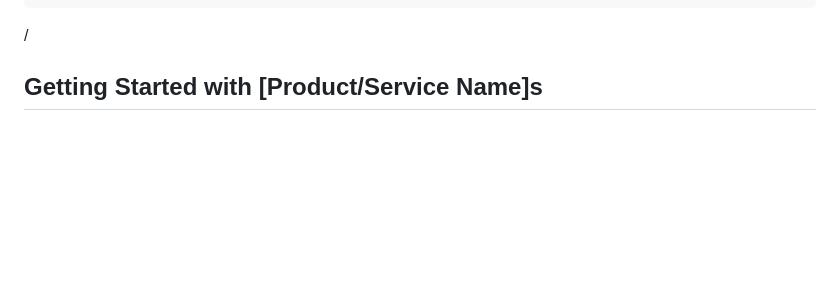
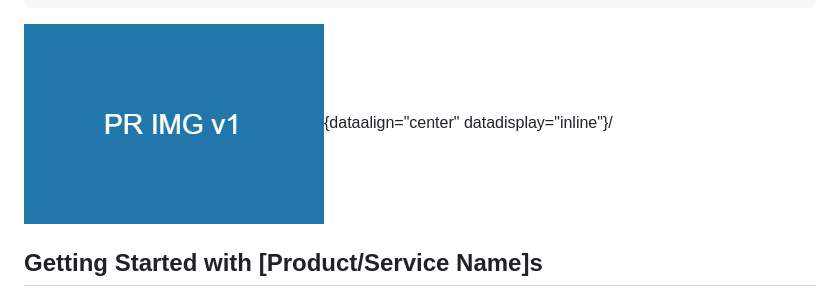
Before and after one commit to MohanKovaico/pubprotect, a Markdown page: en/getting-started-guides/getting-started-guides-1.md, the part around one of its changes. GitHub-like rendering; pictures changed too: assets/Images/qa-pr-img-1124.png (added); blank space fills up the shorter version.

Commit message:
docs: publish 1 article and 1 asset from Document360

```diff
--- a/en/getting-started-guides/getting-started-guides-1.md
+++ b/en/getting-started-guides/getting-started-guides-1.md
@@ -9,7 +9,7 @@ feedback:
   comments: true
 ---
 
-/
+![qa-pr-img-1124](../../assets/Images/qa-pr-img-1124.png){dataalign="center" datadisplay="inline"}/
 
 [d360]: # 'heading id="getting-started-with-productservice-name"'
 
```
Also changed, not shown: other parts of en/getting-started-guides/getting-started-guides-1.md (+2 -0 lines), 1 other file.
